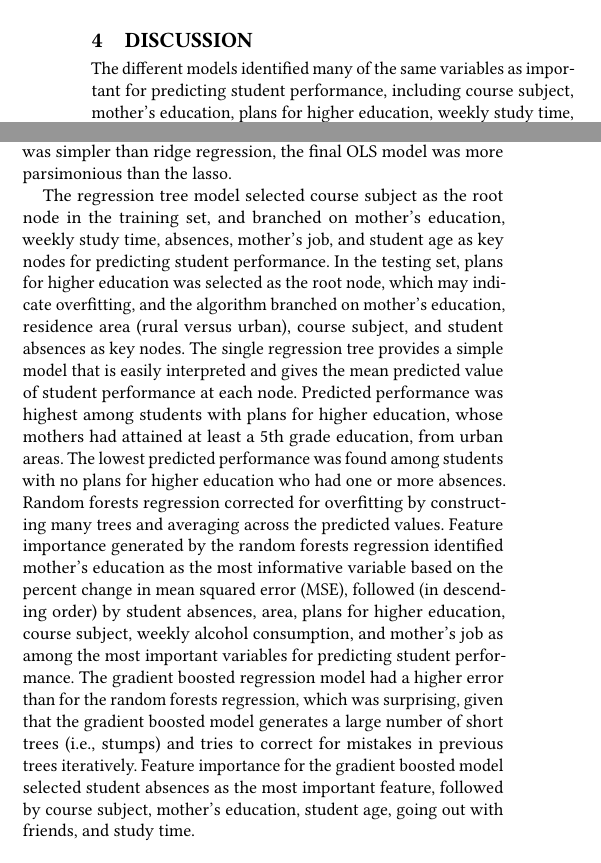
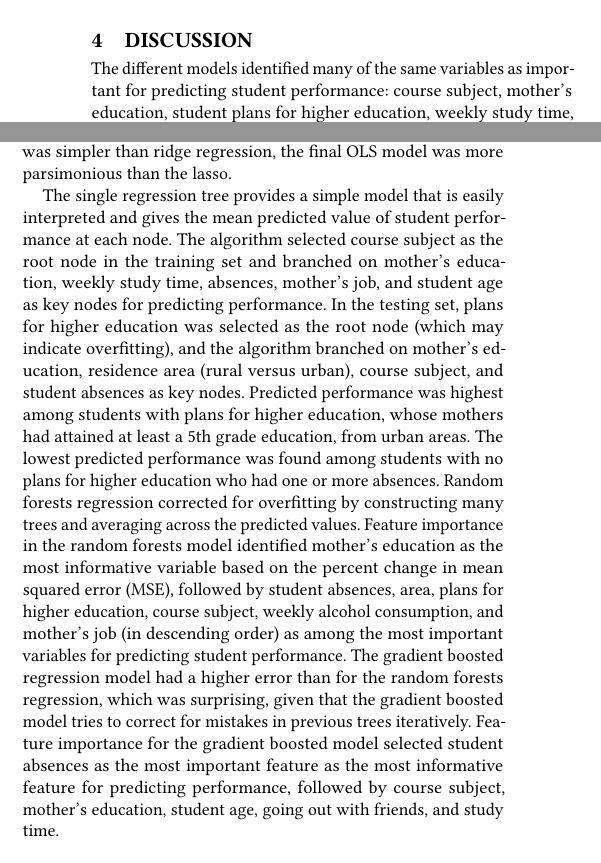
Before and after one commit to smshiverick/learning-analytics, a LaTeX paper (lareport.tex): two parts of the columns of page 9 of 11, joined at a grey line, cut so that both start at the same text. Compiled offline with pdfLaTeX; a LaTeX package or settings file that is missing is left out.

Commit message:
Update lareport.tex

```diff
--- a/lareport.tex
+++ b/lareport.tex
@@ -950,7 +950,7 @@ the gradient boosted model.
 \section{DISCUSSION}
 
 The different models identified many of the same variables as important for
-predicting student performance, including course subject, mother's education,
+predicting student performance: course subject, mother's education, student
 plans for higher education, weekly study time, school support, absences,
 going out with friends, and romantic relationships. Overall, the performance of
 students in mathematics was lower than students in the Portugese course, likely
@@ -973,31 +973,30 @@ than the lasso.
 
 %%%%%%%%%%%%%%%%%%%%%%%%%%%%%%%%%%%%%%%%%%%%%%%%%%%%%%%%%%%%%%%%%%%%%%%%%%%%%%%%
 
-The regression tree model selected course subject as the root node in
-the training set, and branched on mother's education, weekly study time,
-absences, mother's job, and student age as key nodes for predicting student
-performance. In the testing set, plans for higher education was selected as
-the root node, which may indicate overfitting, and the algorithm branched on
-mother's education, residence area (rural versus urban), course subject, and
-student absences as key nodes. The single regression tree provides a simple
-model that is easily interpreted and gives the mean predicted value of
-student performance at each node. Predicted performance was highest among
-students with plans for higher education, whose mothers had attained at
-least a 5th grade education, from urban areas. The lowest predicted
-performance was found among students with no plans for higher education
-who had one or more absences. Random forests regression corrected for
-overfitting by constructing many trees and averaging across the predicted
-values. Feature importance generated by the random forests regression
+The single regression tree provides a simple model that is easily interpreted
+and gives the mean predicted value of student performance at each node. The
+algorithm selected course subject as the root node in the training set and
+branched on mother's education, weekly study time, absences, mother's job,
+and student age as key nodes for predicting performance. In the testing set,
+plans for higher education was selected as the root node (which may indicate
+overfitting), and the algorithm branched on mother's education, residence area
+(rural versus urban), course subject, and student absences as key nodes.
+Predicted performance was highest among students with plans for higher
+education, whose mothers had attained at least a 5th grade education, from
+urban areas. The lowest predicted performance was found among students with
+no plans for higher education who had one or more absences. Random forests
+regression corrected for overfitting by constructing many trees and averaging
+across the predicted values. Feature importance in the random forests model
 identified mother's education as the most informative variable based on the
-percent change in mean squared error (MSE), followed (in descending order) by
-student absences, area, plans for higher education, course subject, weekly
-alcohol consumption, and mother's job as among the most important variables
+percent change in mean squared error (MSE), followed by student absences,
+area, plans for higher education, course subject, weekly alcohol consumption,
+and mother's job (in descending order) as among the most important variables
 for predicting student performance. The gradient boosted regression model
 had a higher error than for the random forests regression, which was surprising,
-given that the gradient boosted model generates a large number of short trees
-(i.e., stumps) and tries to correct for mistakes in previous trees iteratively.
-Feature importance for the gradient boosted model selected student absences
-as the most important feature, followed by course subject, mother's education,
+given that the gradient boosted model tries to correct for mistakes in previous
+trees iteratively. Feature importance for the gradient boosted model selected
+student absences as the most important feature as the most informative feature
+for predicting performance, followed by course subject, mother's education,
 student age, going out with friends, and study time.
 
 %%%%%%%%%%%%%%%%%%%%%%%%%%%%%%%%%%%%%%%%%%%%%%%%%%%%%%%%%%%%%%%%%%%%%%%%%%%%%%%%
```
